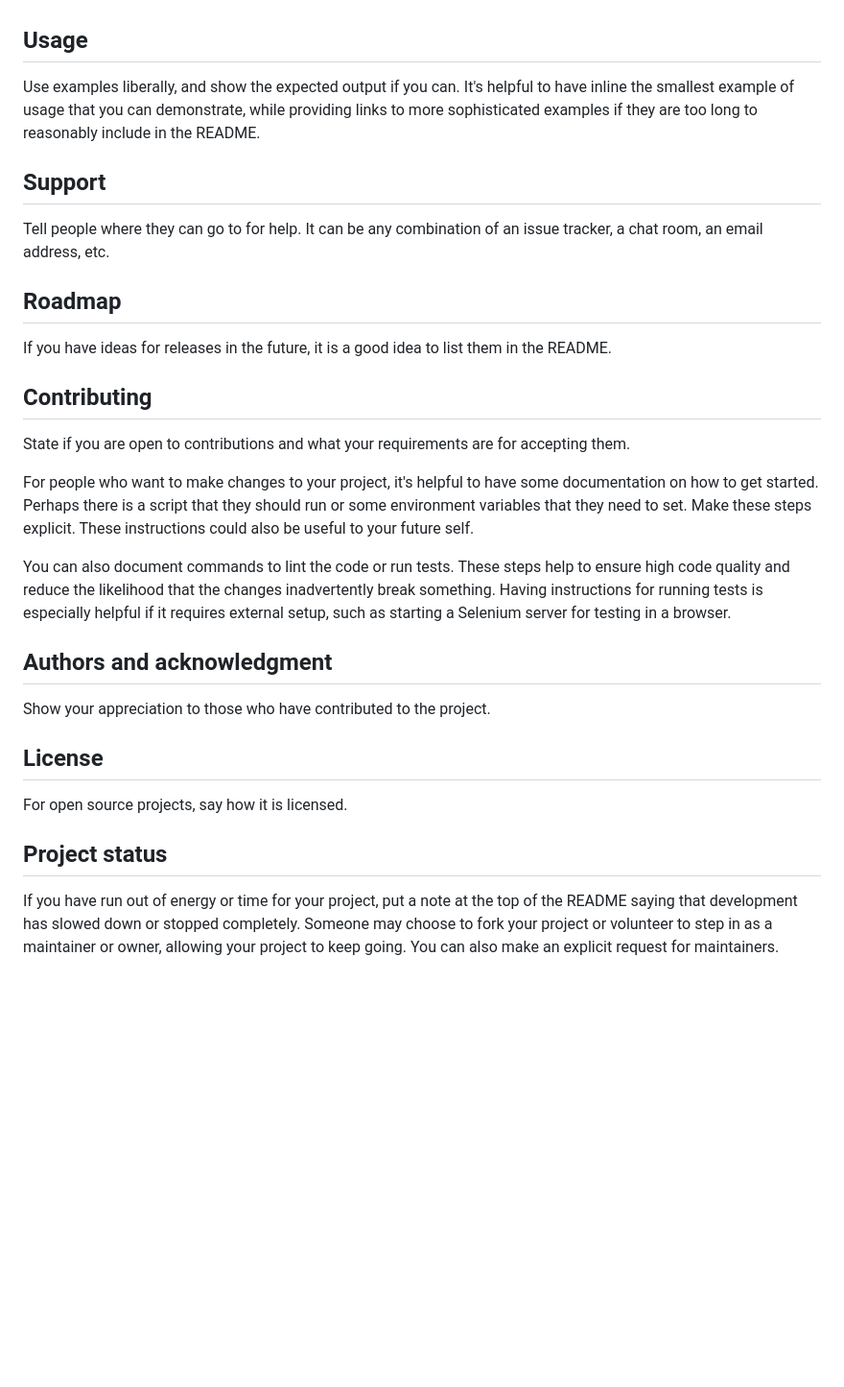
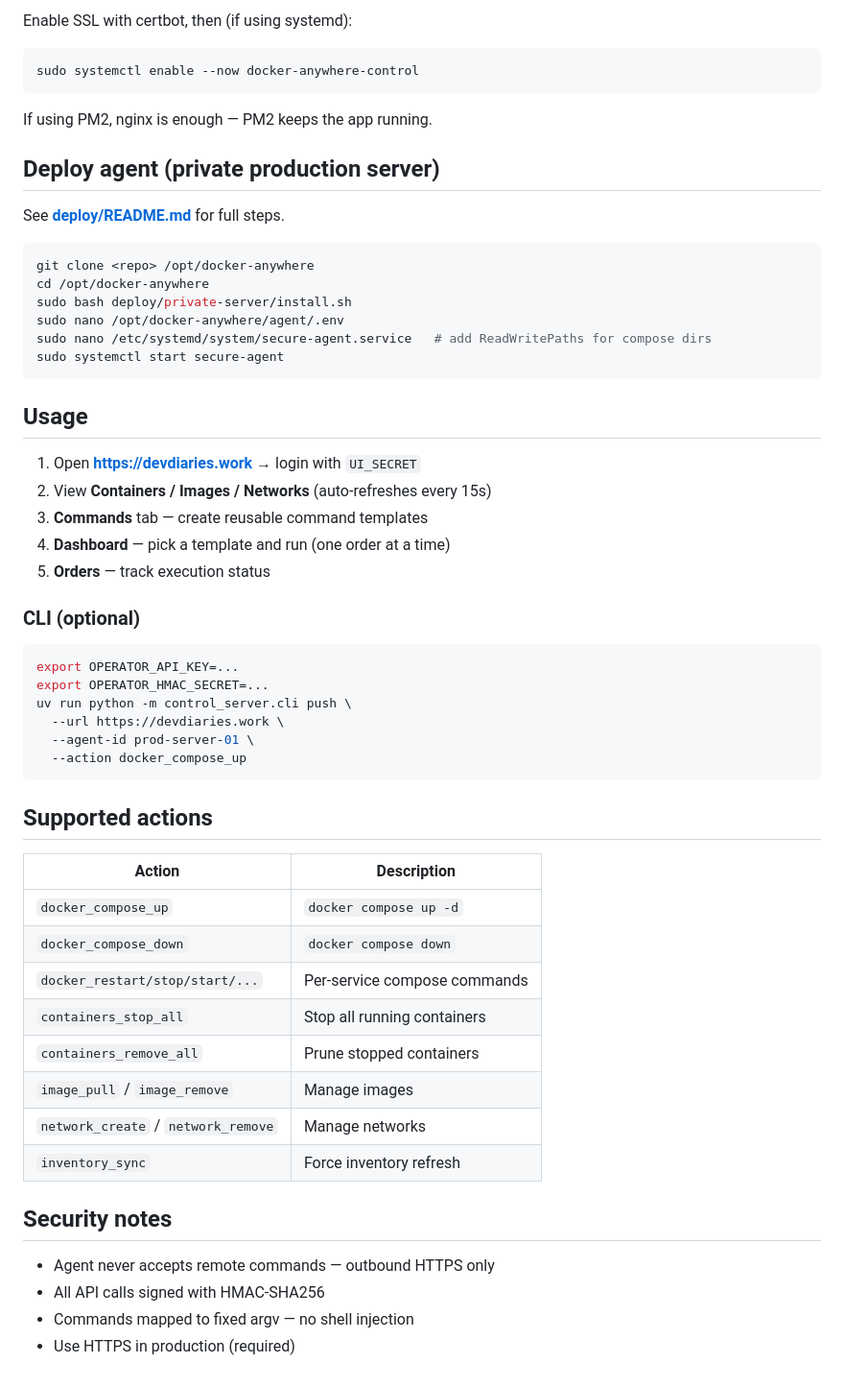
Before and after one commit to tarnasi/docker-anywhere, a Markdown page: README.md, the part around one of its changes. Shown at 96% size. Drawn GitHub-style; blank space fills up the shorter version.

````diff
--- a/README.md
+++ b/README.md
@@ -69,25 +154,59 @@ Within a particular ecosystem, there may be a common way of installing things, s
+Enable SSL with certbot, then (if using systemd):
+
+```bash
+sudo systemctl enable --now docker-anywhere-control
+```
+
+If using PM2, nginx is enough — PM2 keeps the app running.
+
+## Deploy agent (private production server)
+
+See **[deploy/README.md](deploy/README.md)** for full steps.
+
+```bash
+git clone <repo> /opt/docker-anywhere
+cd /opt/docker-anywhere
+sudo bash deploy/private-server/install.sh
+sudo nano /opt/docker-anywhere/agent/.env
+sudo nano /etc/systemd/system/secure-agent.service   # add ReadWritePaths for compose dirs
+sudo systemctl start secure-agent
+```
 
 ## Usage
-Use examples liberally, and show the expected output if you can. It's helpful to have inline the smallest example of usage that you can demonstrate, while providing links to more sophisticated examples if they are too long to reasonably include in the README.
 
-## Support
-Tell people where they can go to for help. It can be any combination of an issue tracker, a chat room, an email address, etc.
+1. Open **https://devdiaries.work** → login with `UI_SECRET`
+2. View **Containers / Images / Networks** (auto-refreshes every 15s)
+3. **Commands** tab — create reusable command templates
+4. **Dashboard** — pick a template and run (one order at a time)
+5. **Orders** — track execution status
 
-## Roadmap
-If you have ideas for releases in the future, it is a good idea to list them in the README.
+### CLI (optional)
 
-## Contributing
-State if you are open to contributions and what your requirements are for accepting them.
+```bash
+export OPERATOR_API_KEY=...
+export OPERATOR_HMAC_SECRET=...
+uv run python -m control_server.cli push \
+  --url https://devdiaries.work \
+  --agent-id prod-server-01 \
+  --action docker_compose_up
+```
 
-For people who want to make changes to your project, it's helpful to have some documentation on how to get started. Perhaps there is a script that they should run or some environment variables that they need to set. Make these steps explicit. These instructions could also be useful to your future self.
+## Supported actions
 
-You can also document commands to lint the code or run tests. These steps help to ensure high code quality and reduce the likelihood that the changes inadvertently break something. Having instructions for running tests is especially helpful if it requires external setup, such as starting a Selenium server for testing in a browser.
+| Action | Description |
+|--------|-------------|
+| `docker_compose_up` | `docker compose up -d` |
+| `docker_compose_down` | `docker compose down` |
+| `docker_restart/stop/start/...` | Per-service compose commands |
+| `containers_stop_all` | Stop all running containers |
+| `containers_remove_all` | Prune stopped containers |
+| `image_pull` / `image_remove` | Manage images |
+| `network_create` / `network_remove` | Manage networks |
+| `inventory_sync` | Force inventory refresh |
 
-## Authors and acknowledgment
-Show your appreciation to those who have contributed to the project.
+## Security notes
 
-## License
-For open source projects, say how it is licensed.
-
-## Project status
-If you have run out of energy or time for your project, put a note at the top of the README saying that development has slowed down or stopped completely. Someone may choose to fork your project or volunteer to step in as a maintainer or owner, allowing your project to keep going. You can also make an explicit request for maintainers.
+- Agent never accepts remote commands — outbound HTTPS only
+- All API calls signed with HMAC-SHA256
+- Commands mapped to fixed argv — no shell injection
+- Use HTTPS in production (required)
````
Also changed, not shown: other parts of README.md (+131 -46 lines).
